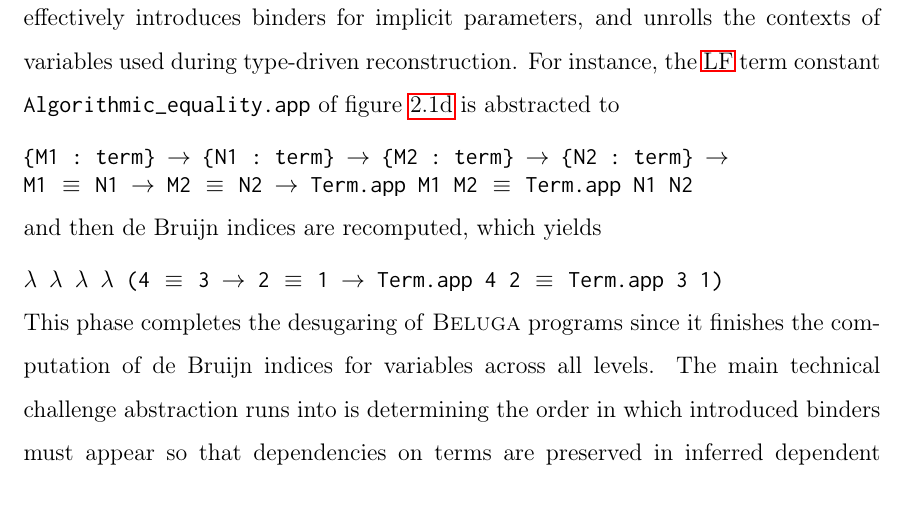
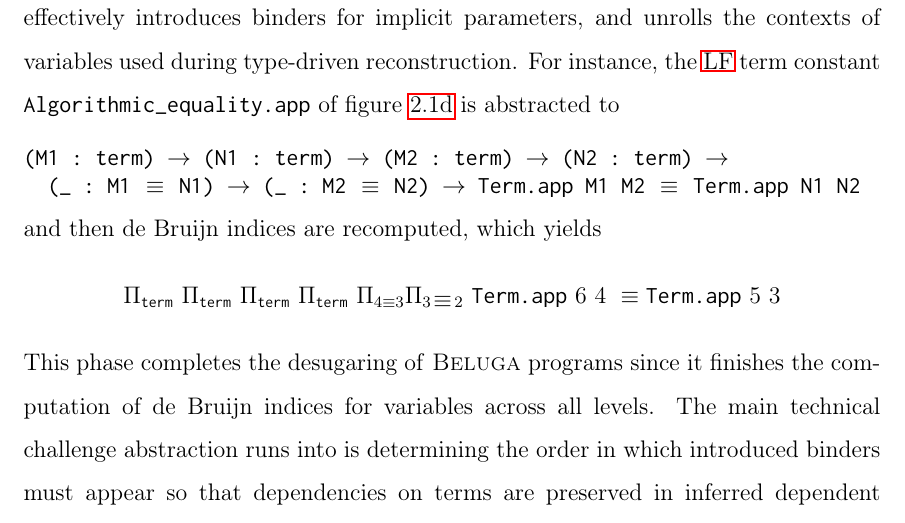
Before and after one commit to MartyO256/msc-thesis, a LaTeX thesis (main.tex, which reads chapters/background.tex): part of page 29 of 124, cut so that both start at the same text. Compiled offline with pdfLaTeX; a LaTeX package or settings file that is missing is left out.

Commit message:
Fix the abstraction example

```diff
--- a/chapters/background.tex
+++ b/chapters/background.tex
@@ -247,19 +247,15 @@ For instance, the \LF term constant \verb|Algorithmic_equality.app| of figure~\r
 
 \bigskip
 \begin{Verbatim}[commandchars=\\\{\}, baselinestretch=1]
-\{M1 : term\} → \{N1 : term\} → \{M2 : term\} → \{N2 : term\} →
-M1 \makebox[1em]{≡} N1 \makebox[1em]{→} M2 \makebox[1em]{≡} N2 \makebox[1em]{→} Term.app M1 M2 \makebox[1em]{≡} Term.app N1 N2
+(M1 : term) → (N1 : term) → (M2 : term) → (N2 : term) →
+  (_ : M1 \makebox[1em]{≡} N1) \makebox[1em]{→} (_ : M2 \makebox[1em]{≡} N2) \makebox[1em]{→} Term.app M1 M2 \makebox[1em]{≡} Term.app N1 N2
 \end{Verbatim}
 
 \noindent
 and then de Bruijn indices are recomputed, which yields
-
-\bigskip
-\begin{Verbatim}[commandchars=\\\{\}, baselinestretch=1]
-λ λ λ λ (4 \makebox[1em]{≡} 3 \makebox[1em]{→} 2 \makebox[1em]{≡} 1 \makebox[1em]{→} Term.app 4 2 \makebox[1em]{≡} Term.app 3 1)
-\end{Verbatim}
-
-\noindent
+\begin{equation*}
+\Pi_{\texttt{term}}\ \Pi_{\texttt{term}}\ \Pi_{\texttt{term}}\ \Pi_{\texttt{term}}\ \Pi_{4 \equiv 3} \Pi_{3 \makebox[1em]{≡} 2}\ \texttt{Term.app}\ 6\ 4\ \equiv \texttt{Term.app}\ 5\ 3
+\end{equation*}
 This phase completes the desugaring of \Beluga programs since it finishes the computation of de Bruijn indices for variables across all levels.
 The main technical challenge abstraction runs into is determining the order in which introduced binders must appear so that dependencies on terms are preserved in inferred dependent types.
 This includes identifying and handling circular dependencies in abstracted parameters.
```
Also changed, not shown: partials/contributions.tex (+3 -1 lines).
